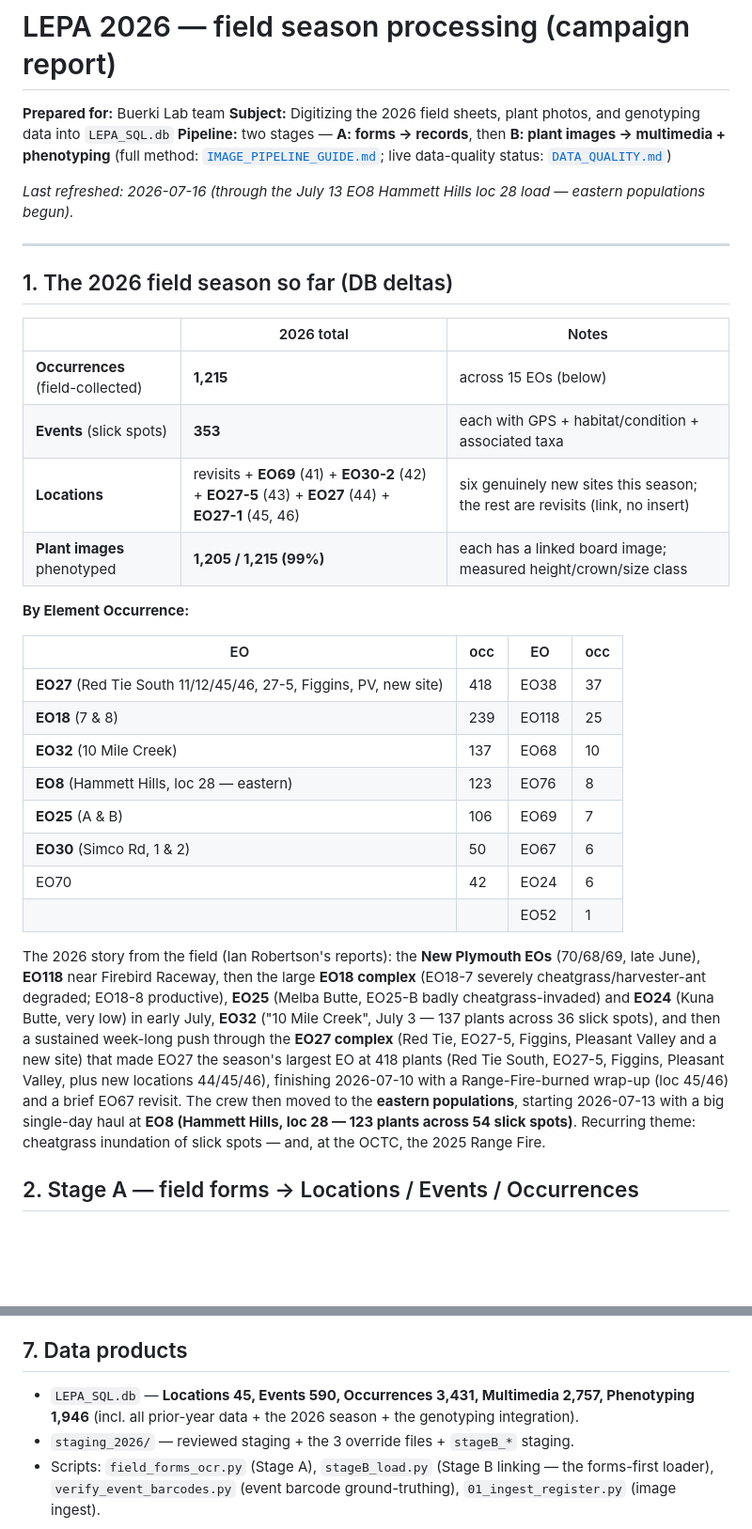
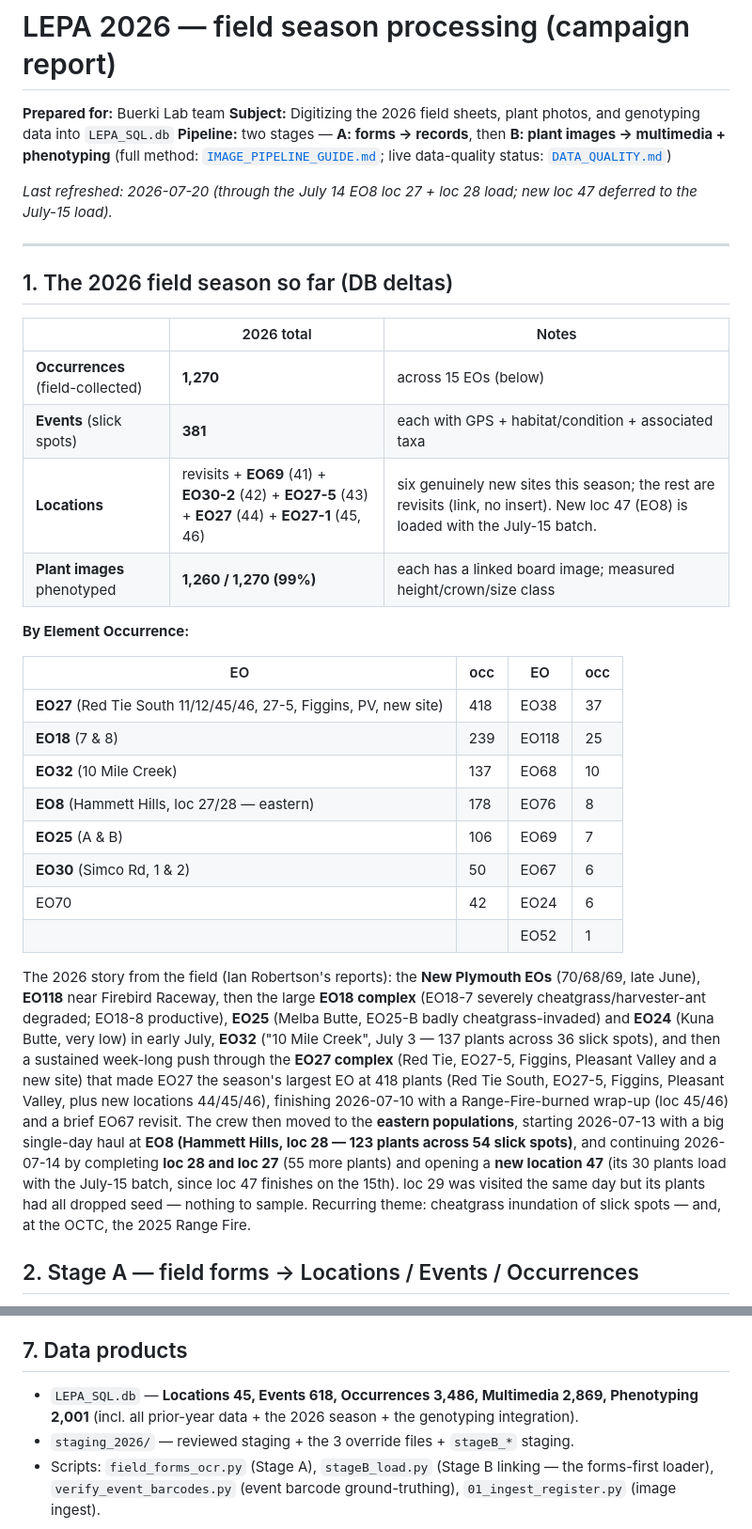
Before and after one commit to svenbuerki/Genetic-Rescue-DB, a Markdown page: Multimedia_pipeline/REPORT_2026_campaign.md, 2 parts joined by grey strips. Shown at 94% size. Drawn GitHub-style; blank space fills up the shorter version.

```diff
--- a/Multimedia_pipeline/REPORT_2026_campaign.md
+++ b/Multimedia_pipeline/REPORT_2026_campaign.md
@@ -5,7 +5,7 @@
 **Pipeline:** two stages — **A: forms → records**, then **B: plant images → multimedia + phenotyping**
 (full method: [`IMAGE_PIPELINE_GUIDE.md`](IMAGE_PIPELINE_GUIDE.md); live data-quality status: [`DATA_QUALITY.md`](DATA_QUALITY.md))
 
-*Last refreshed: 2026-07-16 (through the July 13 EO8 Hammett Hills loc 28 load — eastern populations begun).*
+*Last refreshed: 2026-07-20 (through the July 14 EO8 loc 27 + loc 28 load; new loc 47 deferred to the July-15 load).*
 
 ---
 
@@ -13,10 +13,10 @@
 
 | | 2026 total | Notes |
 |---|---|---|
-| **Occurrences** (field-collected) | **1,215** | across 15 EOs (below) |
-| **Events** (slick spots) | **353** | each with GPS + habitat/condition + associated taxa |
-| **Locations** | revisits + **EO69** (41) + **EO30-2** (42) + **EO27-5** (43) + **EO27** (44) + **EO27-1** (45, 46) | six genuinely new sites this season; the rest are revisits (link, no insert) |
-| **Plant images** phenotyped | **1,205 / 1,215 (99%)** | each has a linked board image; measured height/crown/size class |
+| **Occurrences** (field-collected) | **1,270** | across 15 EOs (below) |
+| **Events** (slick spots) | **381** | each with GPS + habitat/condition + associated taxa |
+| **Locations** | revisits + **EO69** (41) + **EO30-2** (42) + **EO27-5** (43) + **EO27** (44) + **EO27-1** (45, 46) | six genuinely new sites this season; the rest are revisits (link, no insert). New loc 47 (EO8) is loaded with the July-15 batch. |
+| **Plant images** phenotyped | **1,260 / 1,270 (99%)** | each has a linked board image; measured height/crown/size class |
 
 **By Element Occurrence:**
 
@@ -25,13 +25,13 @@
 | **EO27** (Red Tie South 11/12/45/46, 27-5, Figgins, PV, new site) | 418 | EO38 | 37 |
 | **EO18** (7 & 8) | 239 | EO118 | 25 |
 | **EO32** (10 Mile Creek) | 137 | EO68 | 10 |
-| **EO8** (Hammett Hills, loc 28 — eastern) | 123 | EO76 | 8 |
+| **EO8** (Hammett Hills, loc 27/28 — eastern) | 178 | EO76 | 8 |
 | **EO25** (A & B) | 106 | EO69 | 7 |
 | **EO30** (Simco Rd, 1 & 2) | 50 | EO67 | 6 |
 | EO70 | 42 | EO24 | 6 |
 | | | EO52 | 1 |
 
-The 2026 story from the field (Ian Robertson's reports): the **New Plymouth EOs** (70/68/69, late June), **EO118** near Firebird Raceway, then the large **EO18 complex** (EO18-7 severely cheatgrass/harvester-ant degraded; EO18-8 productive), **EO25** (Melba Butte, EO25-B badly cheatgrass-invaded) and **EO24** (Kuna Butte, very low) in early July, **EO32** ("10 Mile Creek", July 3 — 137 plants across 36 slick spots), and then a sustained week-long push through the **EO27 complex** (Red Tie, EO27-5, Figgins, Pleasant Valley and a new site) that made EO27 the season's largest EO at 418 plants (Red Tie South, EO27-5, Figgins, Pleasant Valley, plus new locations 44/45/46), finishing 2026-07-10 with a Range-Fire-burned wrap-up (loc 45/46) and a brief EO67 revisit. The crew then moved to the **eastern populations**, starting 2026-07-13 with a big single-day haul at **EO8 (Hammett Hills, loc 28 — 123 plants across 54 slick spots)**. Recurring theme: cheatgrass inundation of slick spots — and, at the OCTC, the 2025 Range Fire.
+The 2026 story from the field (Ian Robertson's reports): the **New Plymouth EOs** (70/68/69, late June), **EO118** near Firebird Raceway, then the large **EO18 complex** (EO18-7 severely cheatgrass/harvester-ant degraded; EO18-8 productive), **EO25** (Melba Butte, EO25-B badly cheatgrass-invaded) and **EO24** (Kuna Butte, very low) in early July, **EO32** ("10 Mile Creek", July 3 — 137 plants across 36 slick spots), and then a sustained week-long push through the **EO27 complex** (Red Tie, EO27-5, Figgins, Pleasant Valley and a new site) that made EO27 the season's largest EO at 418 plants (Red Tie South, EO27-5, Figgins, Pleasant Valley, plus new locations 44/45/46), finishing 2026-07-10 with a Range-Fire-burned wrap-up (loc 45/46) and a brief EO67 revisit. The crew then moved to the **eastern populations**, starting 2026-07-13 with a big single-day haul at **EO8 (Hammett Hills, loc 28 — 123 plants across 54 slick spots)**, and continuing 2026-07-14 by completing **loc 28 and loc 27** (55 more plants) and opening a **new location 47** (its 30 plants load with the July-15 batch, since loc 47 finishes on the 15th). loc 29 was visited the same day but its plants had all dropped seed — nothing to sample. Recurring theme: cheatgrass inundation of slick spots — and, at the OCTC, the 2025 Range Fire.
 
 ## 2. Stage A — field forms → Locations / Events / Occurrences
 
@@ -68,6 +68,6 @@ The recurring 2026 theme — IDs reused across years and across field days — k
 
 ## 7. Data products
 
-- `LEPA_SQL.db` — **Locations 45, Events 590, Occurrences 3,431, Multimedia 2,757, Phenotyping 1,946** (incl. all prior-year data + the 2026 season + the genotyping integration).
+- `LEPA_SQL.db` — **Locations 45, Events 618, Occurrences 3,486, Multimedia 2,869, Phenotyping 2,001** (incl. all prior-year data + the 2026 season + the genotyping integration).
 - `staging_2026/` — reviewed staging + the 3 override files + `stageB_*` staging.
 - Scripts: `field_forms_ocr.py` (Stage A), `stageB_load.py` (Stage B linking — the forms-first loader), `verify_event_barcodes.py` (event barcode ground-truthing), `01_ingest_register.py` (image ingest).
```
Also changed, not shown: Multimedia_pipeline/DATA_QUALITY.md (+21 -4 lines), Multimedia_pipeline/PIPELINE_LOG.md (+15 -0 lines).
